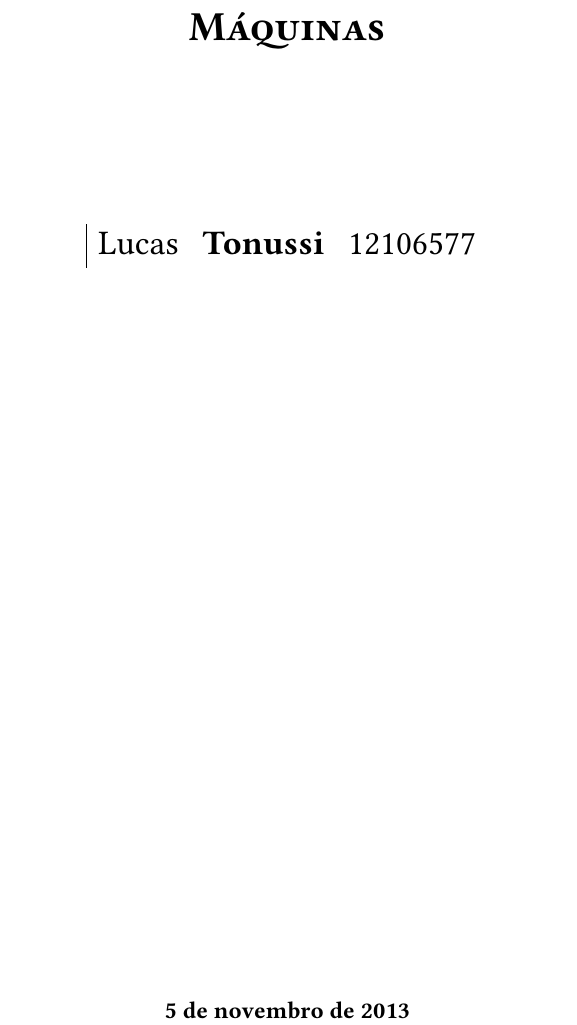
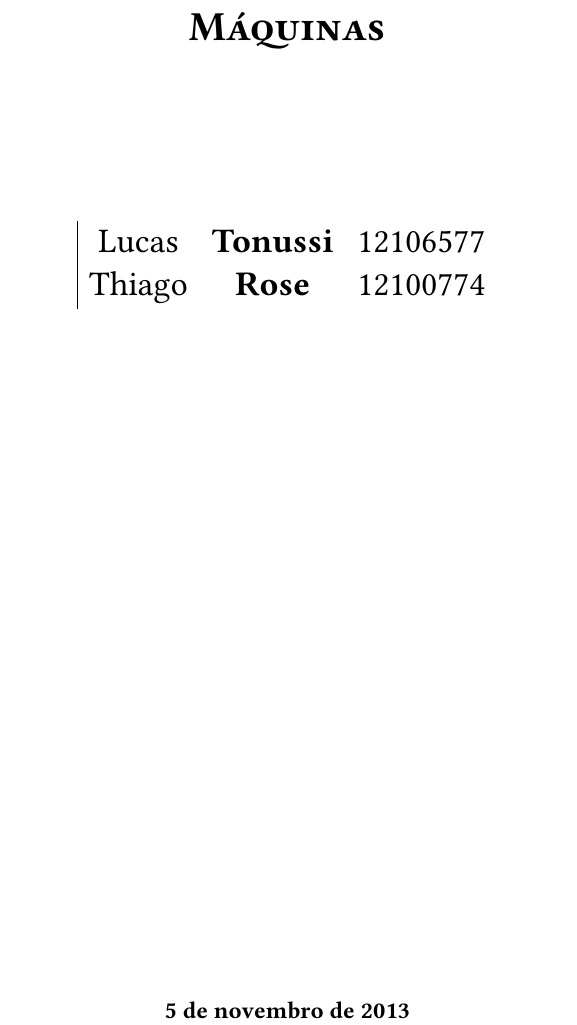
Before and after one commit to tonussi/marchi, a LaTeX document (main.tex, which reads title.tex): part of page 1 of 10, cut so that both start at the same text. Compiled offline with pdfLaTeX.

Commit message:
Add membro

```diff
--- a/title.tex
+++ b/title.tex
@@ -11,7 +11,8 @@
 
 \begin{Large}
 \begin{tabular}{|ccc}
-Lucas &  \textbf{Tonussi} & \textsc{12106577}\\
+Lucas  & \textbf{Tonussi} & \textsc{12106577}\\
+Thiago & \textbf{Rose}    & \textsc{12100774}\\
 \end{tabular} \\[0.5cm]
 \end{Large}
 
```
